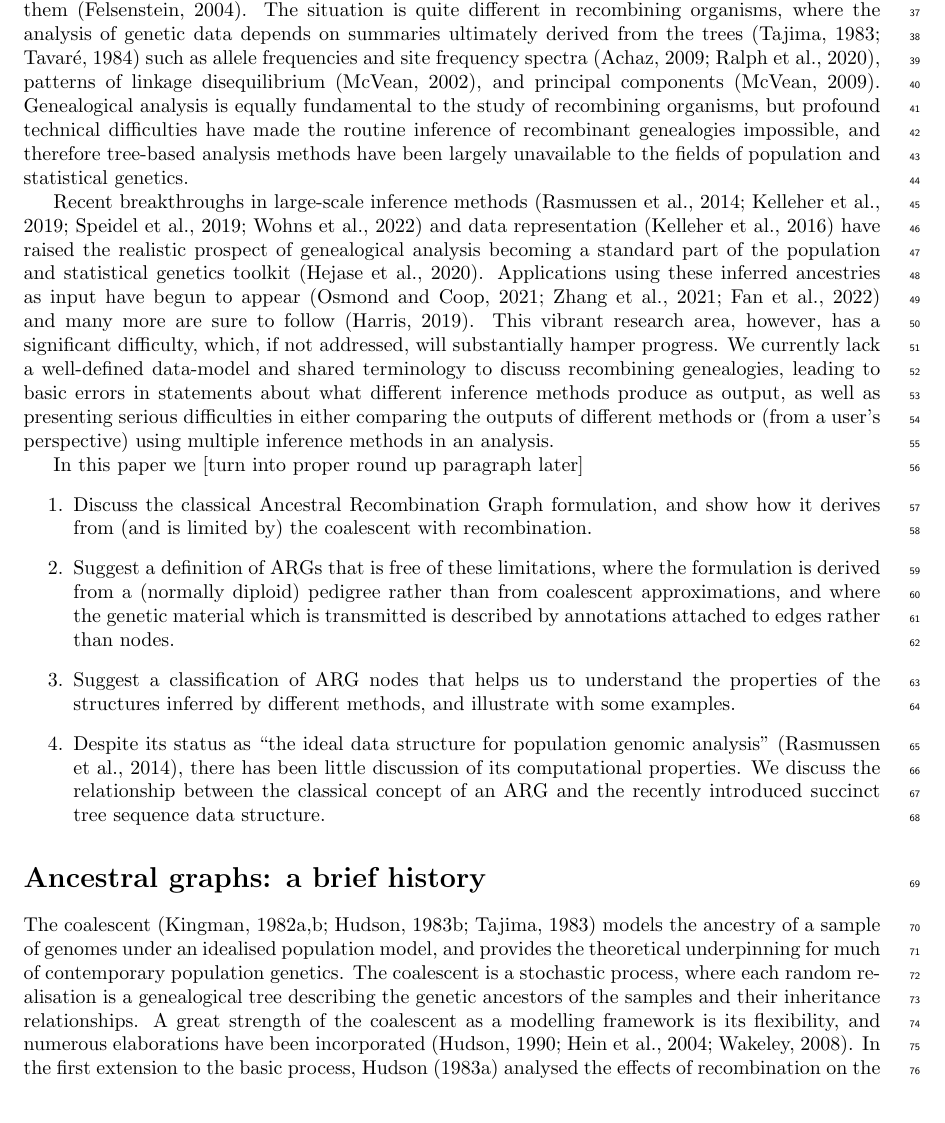
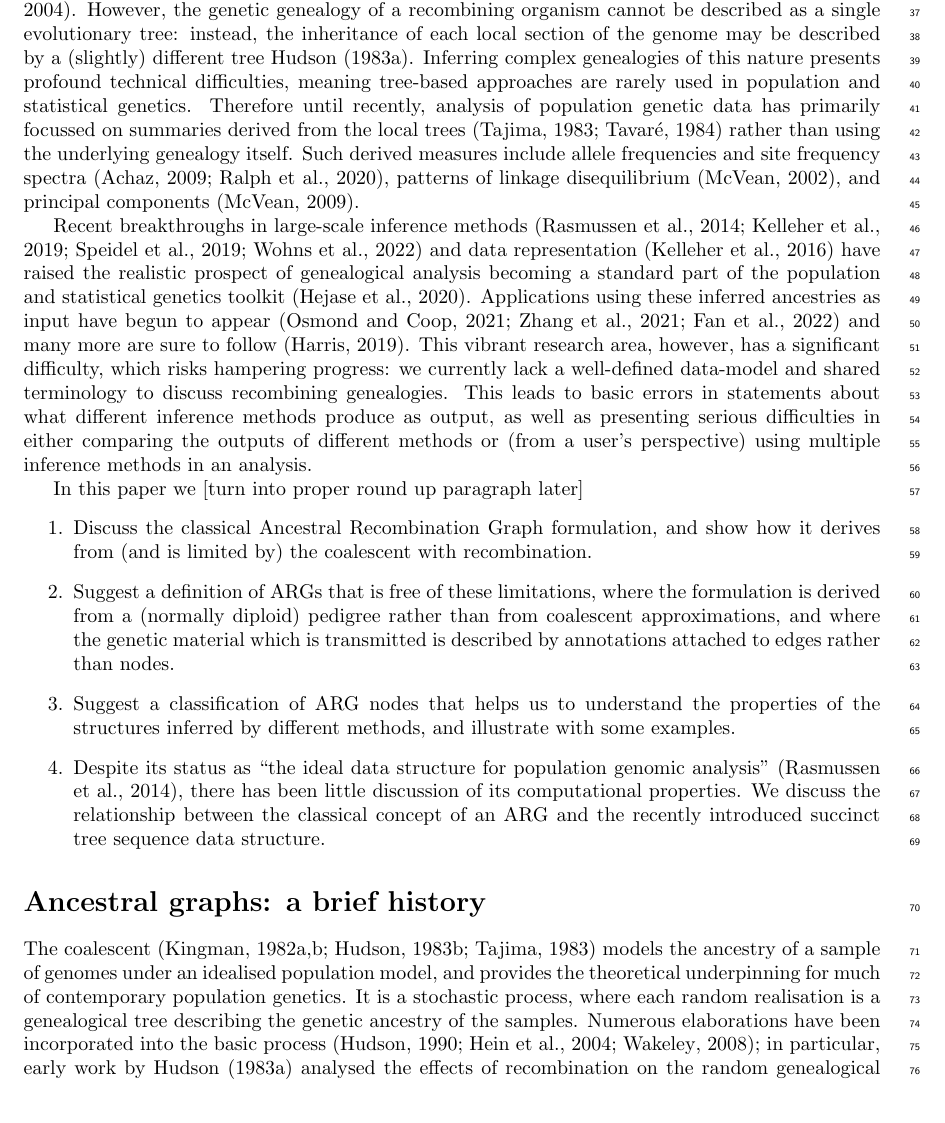
Before and after one commit to tskit-dev/what-is-an-arg-paper, a LaTeX paper (paper.tex): part of page 2 of 28, cut at the place of the change. Compiled offline with pdfLaTeX.

Commit message:
Minor rephrasing to reduce word count
And also to introduce the idea of local trees early on.

```diff
--- a/paper.tex
+++ b/paper.tex
@@ -87,35 +88,33 @@ and the ancestral relationships between those nodes. A rich literature exists
 on analysing the mathematical properties of these
 trees~\citep{steel2016phylogeny}, and numerous
-methods exist to infer them~\citep{felsenstein2004inferring}. The situation is
-quite different in recombining organisms, where the analysis of genetic data
-depends on summaries ultimately derived from the
-trees~\citep{tajima1983evolutionary,tavare1984line}
-% Do we mean "despite the fact that analysis of genetic data relies on methods
-% which ultimately derive from the inheritance paths defined by genetic trees
-% and the mutations upon them, analysis so far has focussed on summaries ...
-such as allele frequencies and site frequency
+methods exist to infer them~\citep{felsenstein2004inferring}.
+However, the genetic genealogy of a recombining organism
+cannot be described as a single evolutionary tree: instead,
+the inheritance of each local section of the genome may be described
+by a (slightly) different tree~\citet{hudson1983properties}. Inferring complex
+genealogies of this nature
+presents profound technical difficulties, meaning tree-based approaches are
+rarely used in population and statistical genetics. Therefore until recently, analysis of
+population genetic data has primarily focussed on summaries derived
+from the local trees~\citep{tajima1983evolutionary,tavare1984line}
+rather than using the underlying genealogy itself. Such
+derived measures include allele frequencies and site frequency
 spectra~\citep{achaz2009frequency,ralph2020efficiently},
-patterns of linkage disequilibrium~\citep{mcvean2002genealogical}, and principal
-components~\citep{mcvean2009genealogical}. Genealogical analysis is equally
-fundamental to the study of recombining organisms, but profound technical
-difficulties have made the routine inference of recombinant genealogies
-impossible, and therefore tree-based analysis methods have been largely
-unavailable to the fields of population and statistical
-genetics.
+patterns of linkage disequilibrium~\citep{mcvean2002genealogical}, and
+principal components~\citep{mcvean2009genealogical}.
 
 Recent breakthroughs in large-scale inference
 methods~\citep{rasmussen2014genome,kelleher2019inferring,speidel2019method,wohns2022unified}
 and data representation~\citep{kelleher2016efficient}
 have raised the realistic prospect of genealogical analysis becoming a standard part
 of the population and statistical genetics toolkit~\citep{hejase2020summary}.
-Applications using these inferred ancestries as input have
-begun to
+Applications using these inferred ancestries as input have begun to
 appear~\citep{osmond2021estimating,zhang2021biobank,fan2022genealogical}
 and many more are sure to
 follow~\citep{harris2019database}. This vibrant research area, however,
-has a significant difficulty, which, if not addressed, will substantially hamper
-progress. We currently lack a well-defined data-model and shared terminology
-to discuss recombining genealogies, leading to basic errors in statements
+has a significant difficulty, which risks hampering
+progress: we currently lack a well-defined data-model and shared terminology
+to discuss recombining genealogies. This leads to basic errors in statements
 about what different inference methods produce as output, as well as presenting serious
 difficulties in either comparing the outputs of different methods or
 (from a user's perspective) using multiple inference methods in an analysis.
@@ -148,11 +147,9 @@ The coalescent~\citep{kingman1982coalescent,kingman1982genealogy,
 hudson1983testing, tajima1983evolutionary} models the ancestry of a sample of
 genomes under an idealised population model, and provides the theoretical
 underpinning for much of contemporary population genetics.
-The coalescent is a stochastic process, where each random realisation
-is a genealogical tree describing the genetic
-ancestors of the samples and their inheritance relationships.
-A great strength of the coalescent as a modelling framework
-is its flexibility, and numerous elaborations have been
-incorporated~\citep{hudson1990gene,hein2004gene,wakely2008coalescent}.
-In the first extension to the basic process, \cite{hudson1983properties}
+It is a stochastic process, where each random realisation
+is a genealogical tree describing the genetic ancestry of the samples.
+Numerous elaborations have been incorporated into the
+basic process~\citep{hudson1990gene,hein2004gene,wakely2008coalescent};
+in particular, early work by \citet{hudson1983properties}
 analysed the effects of recombination on the random genealogical
```
Also changed, not shown: paper.tex (71 more changed lines).
